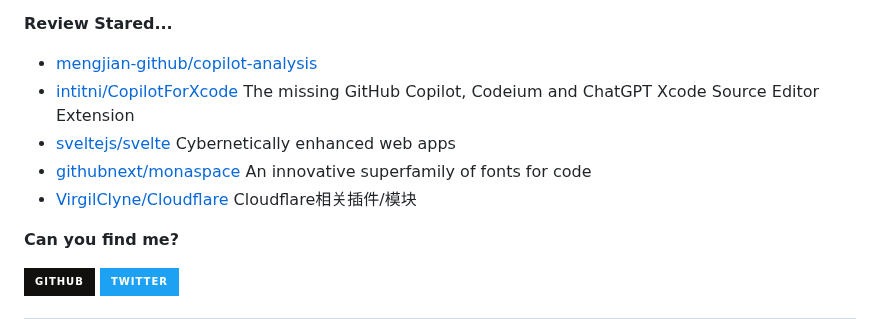
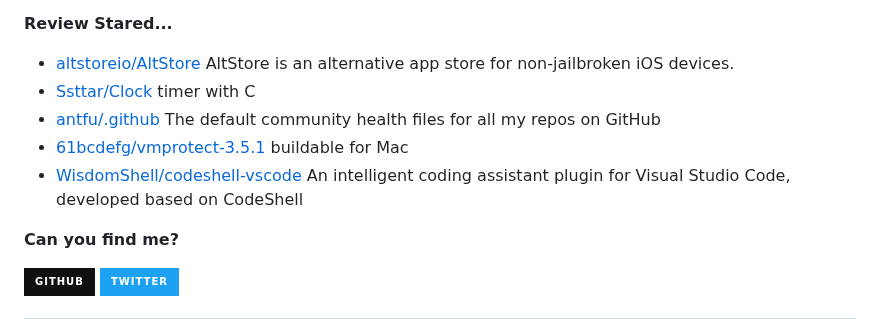
Before and after one commit to Zach677/Zach677, a Markdown page: readme.md, the part around one of its changes. Drawn GitHub-style; badges without logos.

```diff
--- a/readme.md
+++ b/readme.md
@@ -77,7 +77,7 @@ Although my technology is poor now, it will slowly improve in the future.
 
 **Review Stared...**
 
-<ul><li><a href=https://github.com/mengjian-github/copilot-analysis>mengjian-github/copilot-analysis</a></li><li><a href=https://github.com/intitni/CopilotForXcode>intitni/CopilotForXcode</a><span> The missing GitHub Copilot, Codeium and ChatGPT Xcode Source Editor Extension</span></li><li><a href=https://github.com/sveltejs/svelte>sveltejs/svelte</a><span> Cybernetically enhanced web apps</span></li><li><a href=https://github.com/githubnext/monaspace>githubnext/monaspace</a><span> An innovative superfamily of fonts for code</span></li><li><a href=https://github.com/VirgilClyne/Cloudflare>VirgilClyne/Cloudflare</a><span> Cloudflare相关插件/模块</span></li></ul>
+<ul><li><a href=https://github.com/altstoreio/AltStore>altstoreio/AltStore</a><span> AltStore is an alternative app store for non-jailbroken iOS devices.</span></li><li><a href=https://github.com/Ssttar/Clock>Ssttar/Clock</a><span> timer with C</span></li><li><a href=https://github.com/antfu/.github>antfu/.github</a><span> The default community health files for all my repos on GitHub</span></li><li><a href=https://github.com/61bcdefg/vmprotect-3.5.1>61bcdefg/vmprotect-3.5.1</a><span> buildable for Mac</span></li><li><a href=https://github.com/WisdomShell/codeshell-vscode>WisdomShell/codeshell-vscode</a><span> An intelligent coding assistant plugin for Visual Studio Code, developed based on CodeShell</span></li></ul>
 
 
 **Can you find me?**
```
Also changed, not shown: other parts of readme.md (+1 -1 lines).
